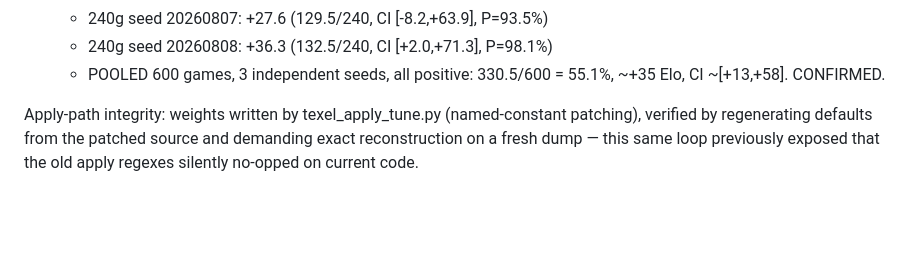
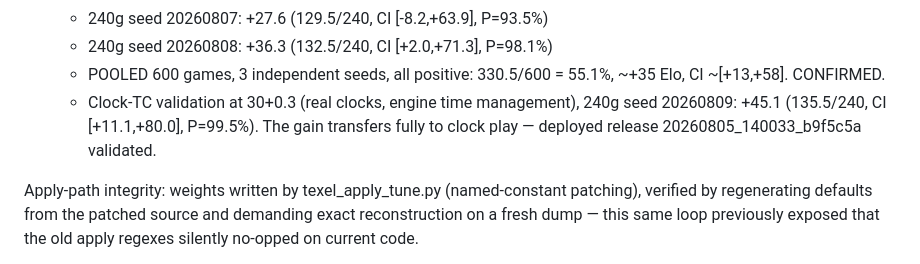
Before and after one commit to vidvudsc/chess, a Markdown page: docs/HCE_EXPERIMENTS.md, the part around the change. GitHub-like rendering; blank space fills up the shorter version.

Commit message:
docs: clock-TC validation of the refit (+45.1 at 30+0.3, 240g)

```diff
--- a/docs/HCE_EXPERIMENTS.md
+++ b/docs/HCE_EXPERIMENTS.md
@@ -24,6 +24,10 @@ texel_current_defaults.py):
   - 240g seed 20260808: +36.3 (132.5/240, CI [+2.0,+71.3], P=98.1%)
   - POOLED 600 games, 3 independent seeds, all positive: 330.5/600 =
     55.1%, ~+35 Elo, CI ~[+13,+58]. CONFIRMED.
+  - Clock-TC validation at 30+0.3 (real clocks, engine time management),
+    240g seed 20260809: +45.1 (135.5/240, CI [+11.1,+80.0], P=99.5%).
+    The gain transfers fully to clock play — deployed release
+    20260805_140033_b9f5c5a validated.
 
 Apply-path integrity: weights written by texel_apply_tune.py (named-constant
 patching), verified by regenerating defaults from the patched source and
```
